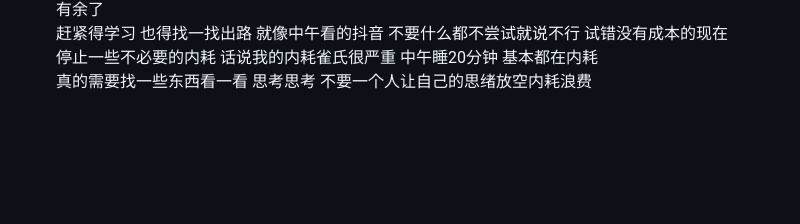
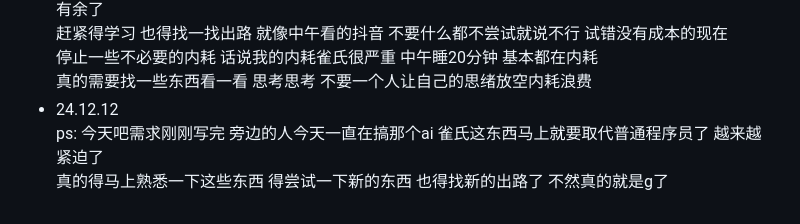
Before and after one commit to plutodemon/learn-tree, a Markdown page: daily/daily.md, the part around the change. GitHub-like rendering; blank space fills up the shorter version.

```diff
--- a/daily/daily.md
+++ b/daily/daily.md
@@ -183,3 +183,6 @@
   赶紧得学习 也得找一找出路 就像中午看的抖音 不要什么都不尝试就说不行 试错没有成本的现在
   停止一些不必要的内耗 话说我的内耗雀氏很严重 中午睡20分钟 基本都在内耗
   真的需要找一些东西看一看 思考思考 不要一个人让自己的思绪放空内耗浪费
+- 24.12.12
+  ps: 今天吧需求刚刚写完 旁边的人今天一直在搞那个ai 雀氏这东西马上就要取代普通程序员了 越来越紧迫了
+  真的得马上熟悉一下这些东西 得尝试一下新的东西 也得找新的出路了 不然真的就是g了
```
Also changed, not shown: daily/告诫.md (added, +26 -0 lines).
